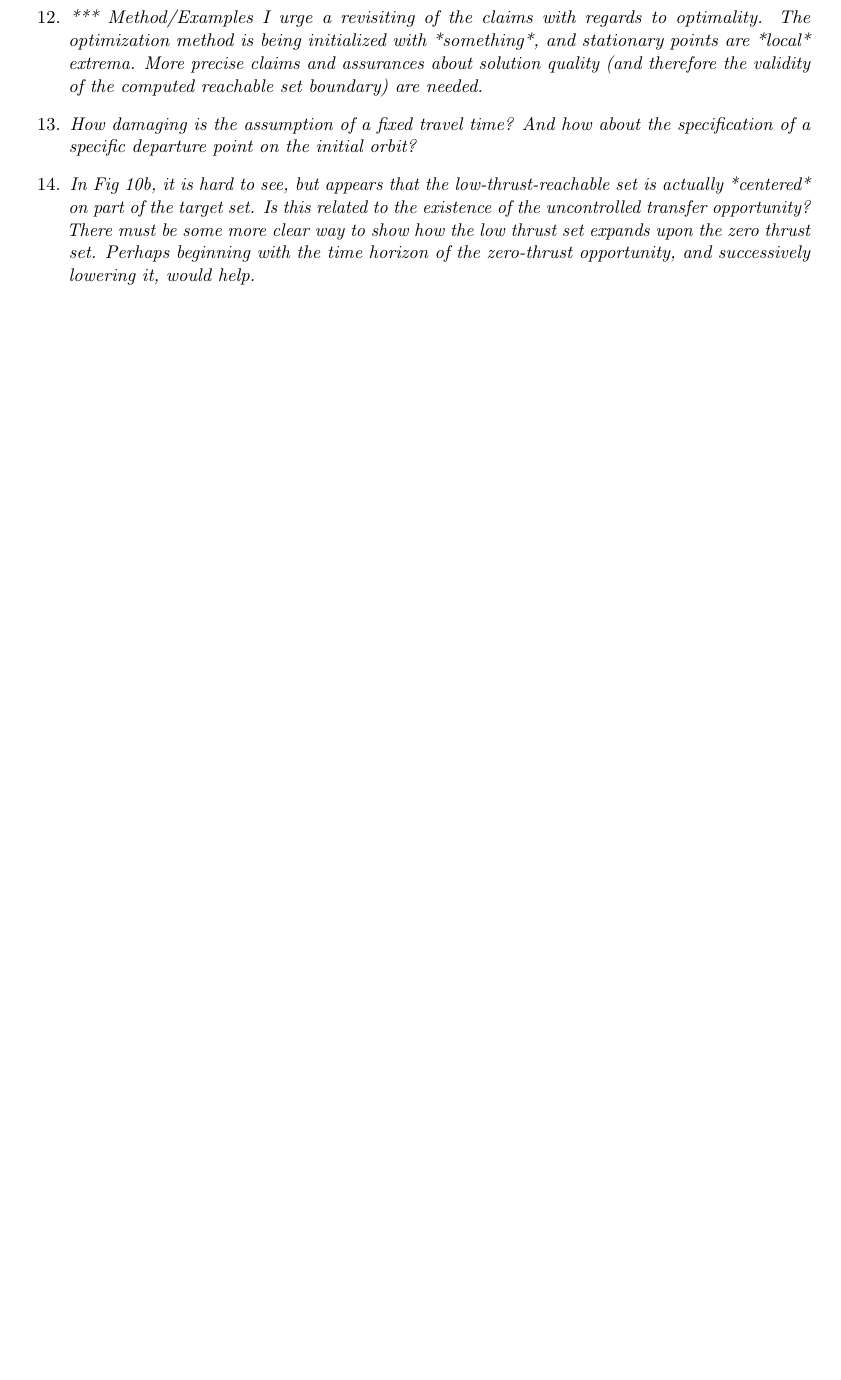
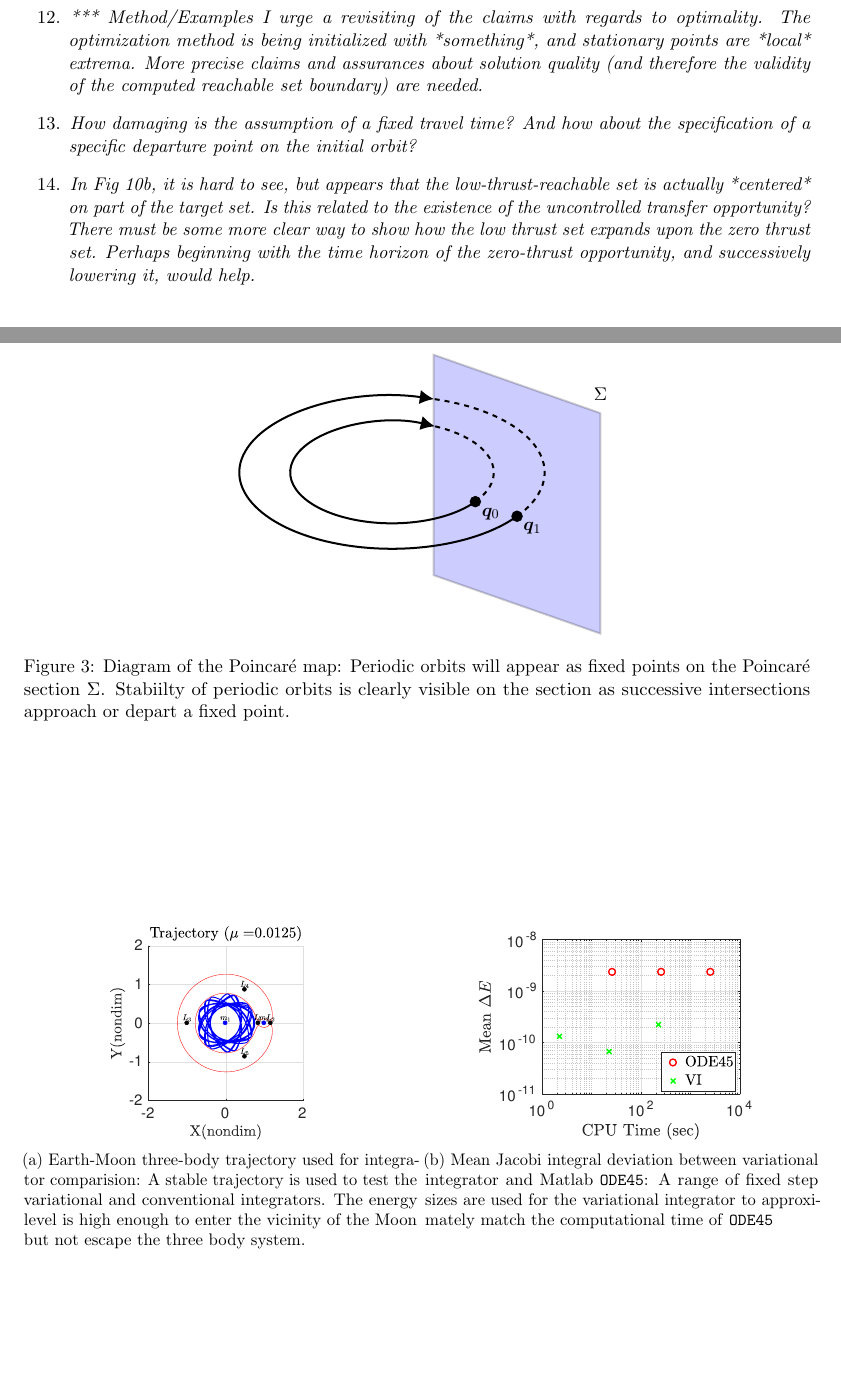
Before and after one commit to skulumani/2017_JAS_manuscript, a LaTeX document (Response.tex): part of page 18 of 18 before the commit and two parts of pages 18 and 19 of 20 after it, the two joined at a grey line, cut so that both start at the same text, the shorter picture padded with empty space. Compiled offline with pdfLaTeX.

Commit message:
Update figure captions to be more descriptive
Reviewer 2 Comment 7

```diff
--- a/Response.tex
+++ b/Response.tex
@@ -2,6 +2,7 @@
 \usepackage{jas_packages}
 \usepackage{fix-cm}
 \usepackage{jas_tikz_packages}
+\tdplotsetmaincoords{60}{125} % view angle in spherical coordinates
 \input{macros}
 \usepackage[letterpaper,margin=1in,centering]{geometry}
 \usepackage{graphicx}
@@ -807,3 +819,50 @@ Altogether, the figures need more descriptive captions.
+\begin{figure}
+        \centering
+        \begin{scaletikzpicturetowidth}{0.5\textwidth}
+    \begin{tikzpicture}[tdplot_main_coords,
+      poincare/.style={opacity=.2,very thick,fill=blue},
+      orbit/.style={very thick,black},
+      orbit hidden/.style={very thick,dashed},
+      grid/.style={very thin,gray!50},
+      axis/.style={->,blue,thick}, scale=\tikzscale]
+
+    % nodes for the poincare section
+    \node[label=above:\(\Sigma\)] (upper_right) at (0,5,5) {};
+    \node[] (upper_left) at (0,1,5) {};
+    \node[] (lower_left) at (0,1,0) {};
+    \node[] (lower_right) at (0,5,0) {};
+
+    % draw poincare section
+    \draw[poincare] (upper_right.center) -- (upper_left.center) -- (lower_left.center) -- (lower_right.center) -- (upper_right.center);
+
+    % draw a periodic orbit
+    \coordinate (center) at (0,0,2);
+    \node[below right] (x0) at (0,2,2) {\(\vecbf{q}_0\)};
+    \filldraw (0,2,2) circle (3pt);
+
+    \node[below right] (x1) at (0,3,2) {\(\vecbf{q}_1\)};
+    \filldraw (0,3,2) circle (3pt);
+
+    \tdplotdrawarc[orbit hidden]{(center)}{2}{90}{190}{}{};
+    \tdplotdrawarc[orbit,<-]{(center)}{2}{-170}{90}{}{};
+
+    \tdplotdrawarc[orbit hidden]{(center)}{3}{90}{199}{}{};
+    \tdplotdrawarc[orbit,<-]{(center)}{3}{-161}{90}{}{};
+
+        \end{tikzpicture}
+    \end{scaletikzpicturetowidth}
+    \caption{Diagram of the \Poincare map: Periodic orbits will appear as fixed points on the \Poincare section \( \Sigma \). Stabiilty of periodic orbits is clearly visible on the section as successive intersections approach or depart a fixed point.}
+\end{figure}
+
+\begin{figure}
+        \centering
+        \subcaptionbox{Earth-Moon three-body trajectory used for integrator comparision: A stable trajectory is used to test the variational and conventional integrators.
+        The energy level is high enough to enter the vicinity of the Moon but not escape the three body system.}
+        [0.5\textwidth]{\includegraphics[width=\textwidth, height=0.2\textheight, keepaspectratio]{trajectory}}~
+        \subcaptionbox{Mean Jacobi integral deviation between variational integrator and Matlab \texttt{ODE45}: A range of fixed step sizes are used for the variational integrator to approximately match the computational time of \texttt{ODE45}}
+        [0.5\textwidth]{\includegraphics[width=\textwidth, height=0.2\textheight, keepaspectratio]{figures/cputimevsE.pdf}}~
+\end{figure}
+\end{correction}
 \item
     \begin{itshape}
 Figure 4 does not show what I think you intend it to show; it looks like two periodic circular orbits.
```
Also changed, not shown: manuscript.tex (+9 -16 lines), Response.tex (13 more changed lines).
